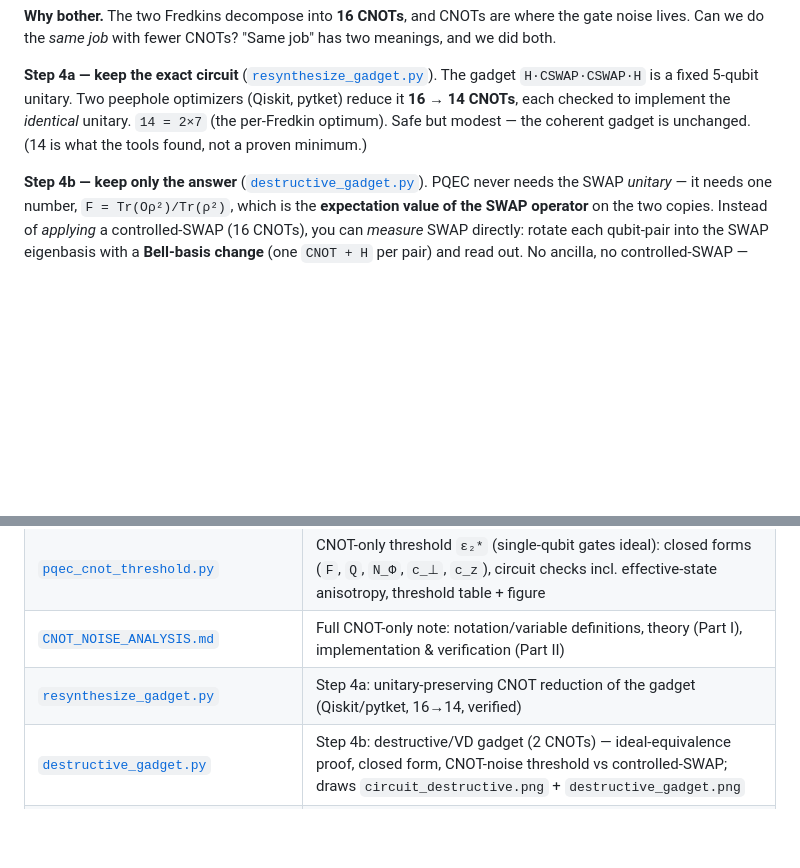
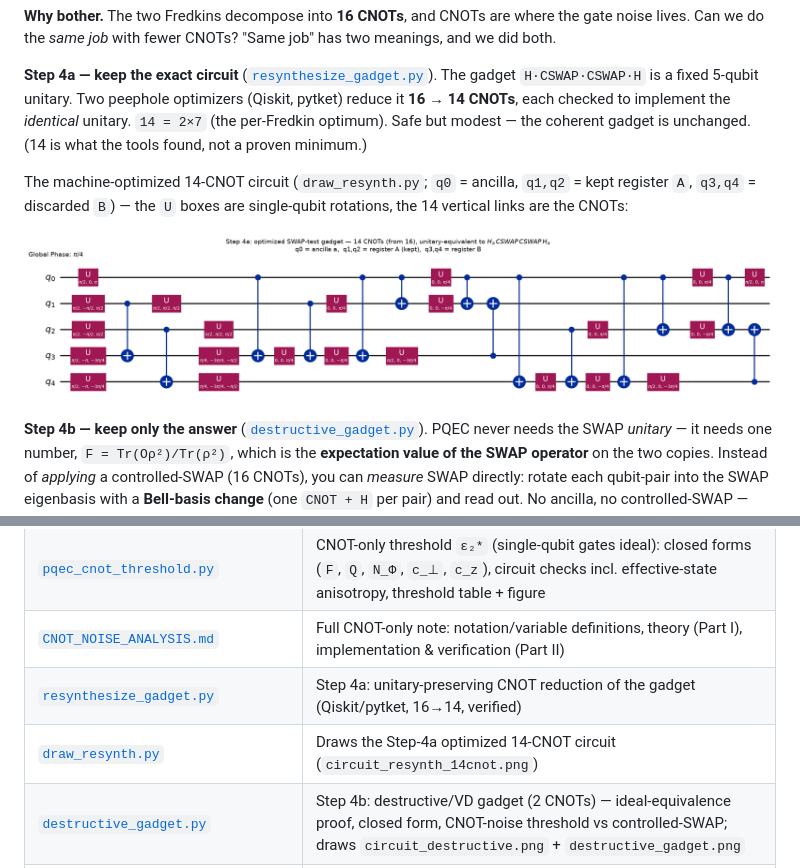
Before and after one commit to Han-JaeHoon/PQEC-Operational-Threshold, a Markdown page: README.md, 2 parts joined by grey strips. Rendered like a GitHub page; pictures changed too: circuit_resynth_14cnot.png (added); blank space fills up the shorter version.

```diff
--- a/README.md
+++ b/README.md
@@ -214,6 +214,12 @@ The gadget `H·CSWAP·CSWAP·H` is a fixed 5-qubit unitary. Two peephole optimiz
 unitary. `14 = 2×7` (the per-Fredkin optimum). Safe but modest — the coherent gadget is
 unchanged. (14 is what the tools found, not a proven minimum.)
 
+The machine-optimized 14-CNOT circuit (`draw_resynth.py`; `q0` = ancilla, `q1,q2` =
+kept register `A`, `q3,q4` = discarded `B`) — the `U` boxes are single-qubit rotations,
+the 14 vertical links are the CNOTs:
+
+![Step 4a optimized 14-CNOT gadget](circuit_resynth_14cnot.png)
+
 **Step 4b — keep only the answer** ([`destructive_gadget.py`](destructive_gadget.py)).
 PQEC never needs the SWAP *unitary* — it needs one number, `F = Tr(Oρ²)/Tr(ρ²)`, which
 is the **expectation value of the SWAP operator** on the two copies. Instead of
@@ -338,6 +344,7 @@ low-CNOT tool.
 | [`pqec_cnot_threshold.py`](pqec_cnot_threshold.py) | CNOT-only threshold `ε₂*` (single-qubit gates ideal): closed forms (`F`, `Q`, `N_Φ`, `c_⊥`, `c_z`), circuit checks incl. effective-state anisotropy, threshold table + figure |
 | [`CNOT_NOISE_ANALYSIS.md`](CNOT_NOISE_ANALYSIS.md) | Full CNOT-only note: notation/variable definitions, theory (Part I), implementation & verification (Part II) |
 | [`resynthesize_gadget.py`](resynthesize_gadget.py) | Step 4a: unitary-preserving CNOT reduction of the gadget (Qiskit/pytket, 16→14, verified) |
+| [`draw_resynth.py`](draw_resynth.py) | Draws the Step-4a optimized 14-CNOT circuit (`circuit_resynth_14cnot.png`) |
 | [`destructive_gadget.py`](destructive_gadget.py) | Step 4b: destructive/VD gadget (2 CNOTs) — ideal-equivalence proof, closed form, CNOT-noise threshold vs controlled-SWAP; draws `circuit_destructive.png` + `destructive_gadget.png` |
 | [`SWAP_GADGET_OPTIMIZATION.md`](SWAP_GADGET_OPTIMIZATION.md) | Write-up of both CNOT-reduction routes (same-unitary 16→14; same-observable 2 CNOTs) |
 | [`pqc_common.py`](pqc_common.py) | Step 5 shared: target `U`, PQC ansatz, fast numpy unitary + **exact** gradients, LHST cost, PennyLane noisy executor, read-out, references (self-test) |
```
Also changed, not shown: 2 other files.
